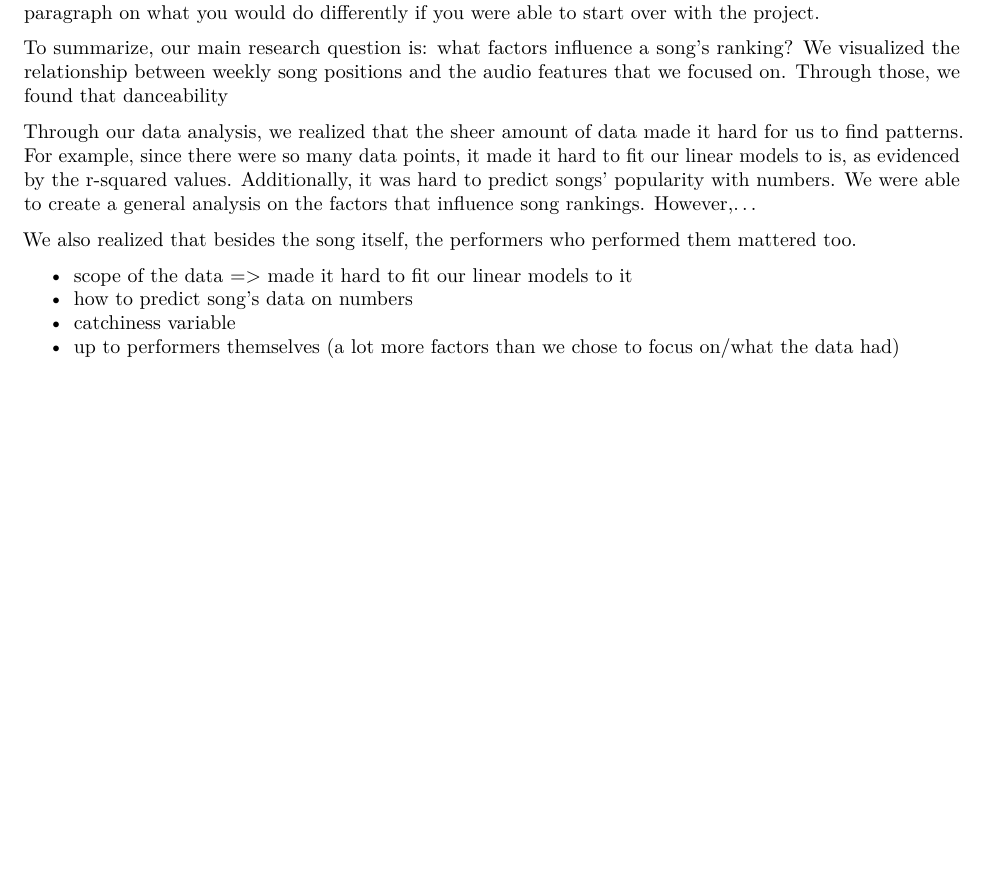
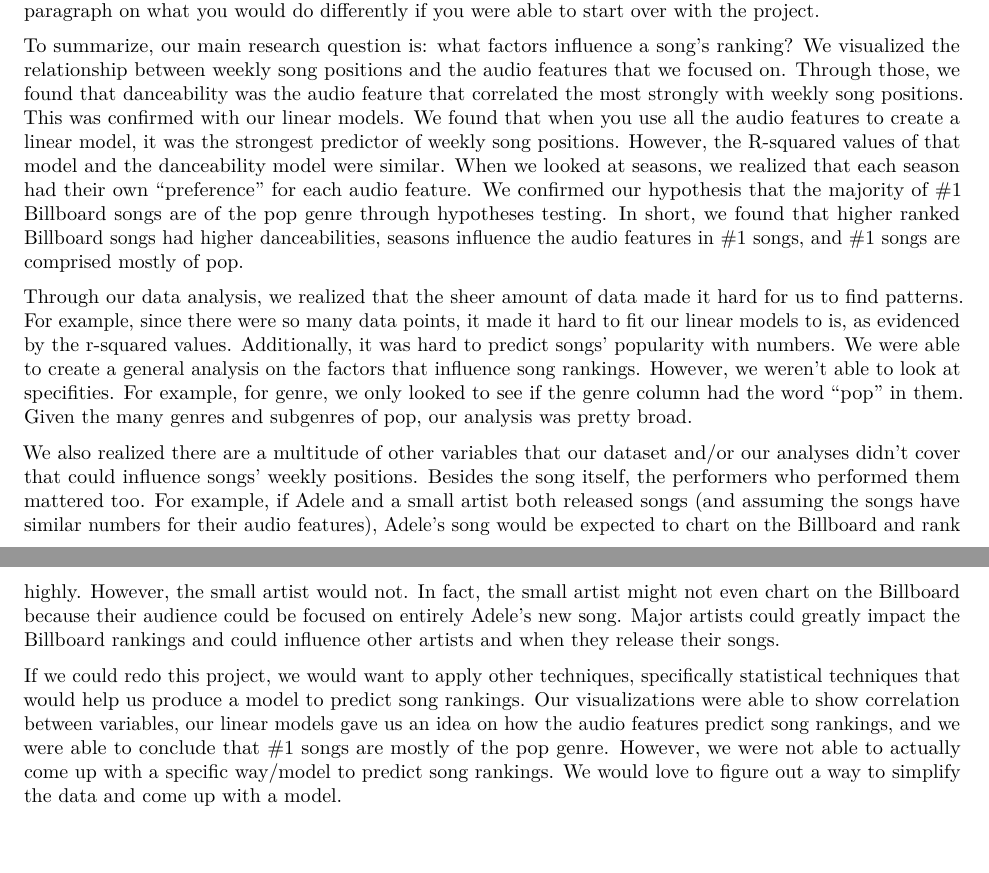
Before and after one commit to sta199-02-fall2021/project-fall-2021-group-3-1-final_project, an R Markdown document (final_project_draft.Rmd): part of page 4 of 4 before the commit and two parts of pages 4 and 5 of 5 after it, the two joined at a grey line, cut so that both start at the same text, the shorter picture padded with empty space. Rendered offline with R 4.5, knitr and Pandoc, then LaTeX, with nearby package versions; some code elsewhere in the file could not run offline; common packages that the code uses without loading them are loaded.

Commit message:
updated conclusion.

```diff
--- a/final_project_draft.Rmd
+++ b/final_project_draft.Rmd
@@ -320,13 +319,10 @@ We are 95% confident that the proportion of #1 Billboard songs that are of the p
 
 Need to add: This will require a summary of what you have learned about your research question along with statistical arguments supporting your conclusions. You should critique your own methods and provide suggestions for improving your analysis and future work. Issues pertaining to the reliability and validity of your data and the appropriateness of the statistical analyses should also be discussed. Also include a brief paragraph on what you would do differently if you were able to start over with the project.
 
-To summarize, our main research question is: what factors influence a song's ranking? We visualized the relationship between weekly song positions and the audio features that we focused on. Through those, we found that danceability
+To summarize, our main research question is: what factors influence a song's ranking? We visualized the relationship between weekly song positions and the audio features that we focused on. Through those, we found that danceability was the audio feature that correlated the most strongly with weekly song positions. This was confirmed with our linear models. We found that when you use all the audio features to create a linear model, it was the strongest predictor of weekly song positions. However, the R-squared values of that model and the danceability model were similar. When we looked at seasons, we realized that each season had their own "preference" for each audio feature. We confirmed our hypothesis that the majority of #1 Billboard songs are of the pop genre through hypotheses testing. In short, we found that higher ranked Billboard songs had higher danceabilities, seasons influence the audio features in #1 songs, and #1 songs are comprised mostly of pop.
 
-Through our data analysis, we realized that the sheer amount of data made it hard for us to find patterns. For example, since there were so many data points, it made it hard to fit our linear models to is, as evidenced by the r-squared values. Additionally, it was hard to predict songs' popularity with numbers. We were able to create a general analysis on the factors that influence song rankings. However,...
+Through our data analysis, we realized that the sheer amount of data made it hard for us to find patterns. For example, since there were so many data points, it made it hard to fit our linear models to is, as evidenced by the r-squared values. Additionally, it was hard to predict songs' popularity with numbers. We were able to create a general analysis on the factors that influence song rankings. However, we weren't able to look at specifities. For example, for genre, we only looked to see if the genre column had the word "pop" in them. Given the many genres and subgenres of pop, our analysis was pretty broad.
 
-We also realized that besides the song itself, the performers who performed them mattered too.
+We also realized there are a multitude of other variables that our dataset and/or our analyses didn't cover that could influence songs' weekly positions. Besides the song itself, the performers who performed them mattered too. For example, if Adele and a small artist both released songs (and assuming the songs have similar numbers for their audio features), Adele's song would be expected to chart on the Billboard and rank highly. However, the small artist would not. In fact, the small artist might not even chart on the Billboard because their audience could be focused on entirely Adele's new song. Major artists could greatly impact the Billboard rankings and could influence other artists and when they release their songs.
 
-- scope of the data => made it hard to fit our linear models to it
-- how to predict song's data on numbers
-- catchiness variable
-- up to performers themselves (a lot more factors than we chose to focus on/what the data had)
+If we could redo this project, we would want to apply other techniques, specifically statistical techniques that would help us produce a model to predict song rankings. Our visualizations were able to show correlation between variables, our linear models gave us an idea on how the audio features predict song rankings, and we were able to conclude that #1 songs are mostly of the pop genre. However, we were not able to actually come up with a specific way/model to predict song rankings. We would love to figure out a way to simplify the data and come up with a model.
```
Also changed, not shown: final_project_draft.Rmd (7 more changed lines).
